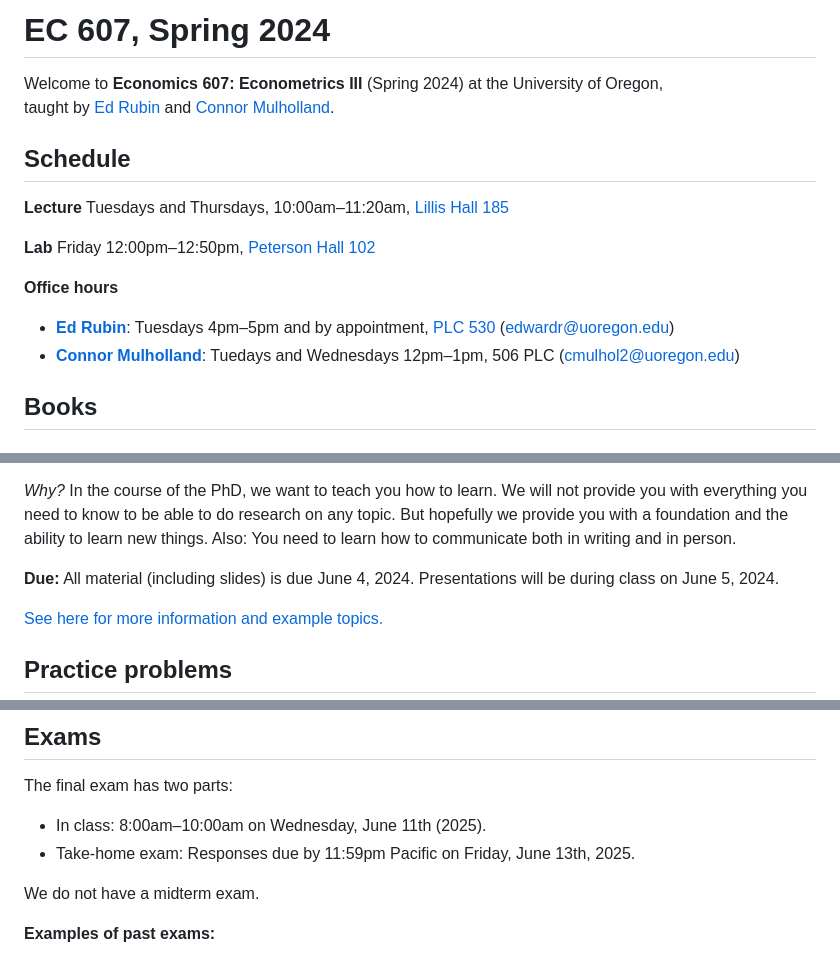
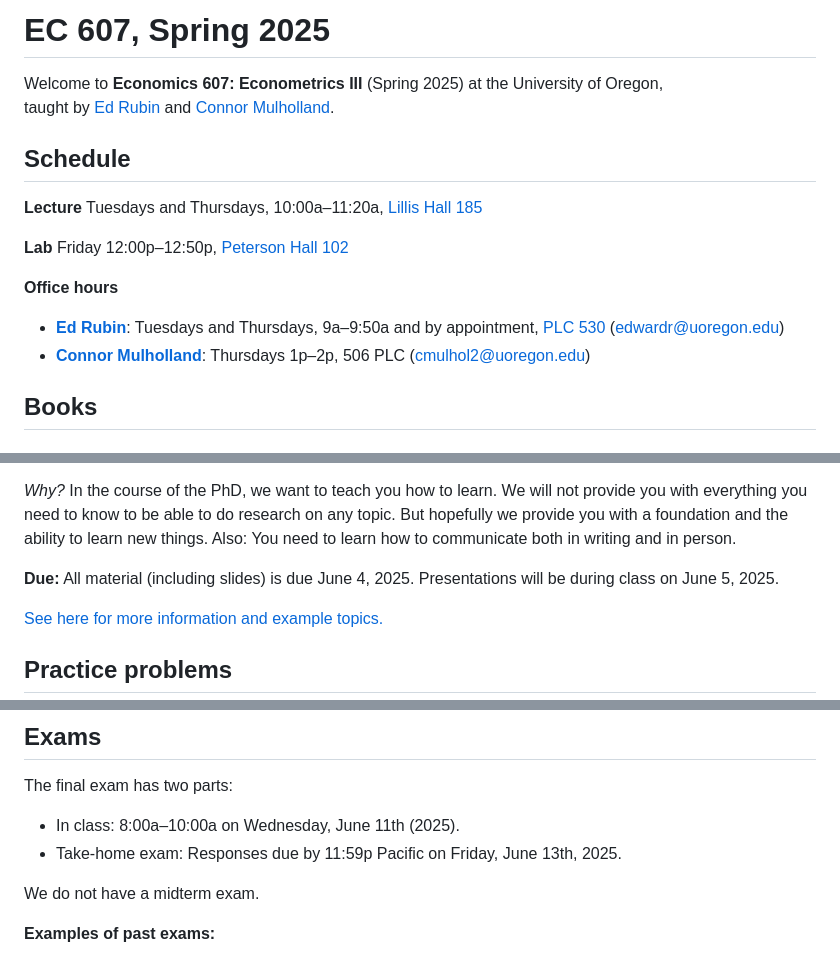
Before and after one commit to Juicebay/EC607S25, a Markdown page: README.md, 3 parts joined by grey strips. Drawn GitHub-style.

Commit message:
update office hours

```diff
--- a/README.md
+++ b/README.md
@@ -1,17 +1,17 @@
-# EC 607, Spring 2024
+# EC 607, Spring 2025
 
-Welcome to **Economics 607: Econometrics III** (Spring 2024) at the University of Oregon, <br>taught by [Ed Rubin](https://edrub.in) and [Connor Mulholland](https://cas.uoregon.edu/directory/profiles/all/cmulhol2).
+Welcome to **Economics 607: Econometrics III** (Spring 2025) at the University of Oregon, <br>taught by [Ed Rubin](https://edrub.in) and [Connor Mulholland](https://cas.uoregon.edu/directory/profiles/all/cmulhol2).
 
 ## Schedule
 
-**Lecture** Tuesdays and Thursdays, 10:00am–11:20am, [Lillis Hall 185](https://classrooms.uoregon.edu/lillis-185/)
+**Lecture** Tuesdays and Thursdays, 10:00a–11:20a, [Lillis Hall 185](https://classrooms.uoregon.edu/lillis-185/)
 
-**Lab** Friday 12:00pm–12:50pm, [Peterson Hall 102](https://classrooms.uoregon.edu/peterson-102/)
+**Lab** Friday 12:00p–12:50p, [Peterson Hall 102](https://classrooms.uoregon.edu/peterson-102/)
 
 **Office hours**
 
-- **[Ed Rubin](https://edrub.in)**: Tuesdays 4pm–5pm and by appointment, [PLC 530](https://map.uoregon.edu/bf87c0570) ([edwardr@uoregon.edu](mailto:edwardr@uoregon.edu))
-- **[Connor Mulholland](https://cas.uoregon.edu/directory/profiles/all/cmulhol2)**: Tuedays and Wednesdays 12pm–1pm, 506 PLC ([cmulhol2@uoregon.edu](mailto:cmulhol2@uoregon.edu))
+- **[Ed Rubin](https://edrub.in)**: Tuesdays and Thursdays, 9a–9:50a and by appointment, [PLC 530](https://map.uoregon.edu/bf87c0570) ([edwardr@uoregon.edu](mailto:edwardr@uoregon.edu))
+- **[Connor Mulholland](https://cas.uoregon.edu/directory/profiles/all/cmulhol2)**: Thursdays 1p–2p, 506 PLC ([cmulhol2@uoregon.edu](mailto:cmulhol2@uoregon.edu))
 
 ## Books
 
@@ -339,7 +339,7 @@ More information [here](project1/step2.md).
 
 *Why?* In the course of the PhD, we want to teach you how to learn. We will not provide you with everything you need to know to be able to do research on any topic. But hopefully we provide you with a foundation and the ability to learn new things. Also: You need to learn how to communicate both in writing and in person.
 
-**Due:** All material (including slides) is due June 4, 2024. Presentations will be during class on June 5, 2024.
+**Due:** All material (including slides) is due June 4, 2025. Presentations will be during class on June 5, 2025.
 
 [See here for more information and example topics.](project2)
 
@@ -355,8 +355,8 @@ More information [here](project1/step2.md).
 
 The final exam has two parts:
 
-- In class: 8:00am–10:00am on Wednesday, June 11th (2025).
-- Take-home exam: Responses due by 11:59pm Pacific on Friday, June 13th, 2025.
+- In class: 8:00a–10:00a on Wednesday, June 11th (2025).
+- Take-home exam: Responses due by 11:59p Pacific on Friday, June 13th, 2025.
 
 We do not have a midterm exam.
 
```
